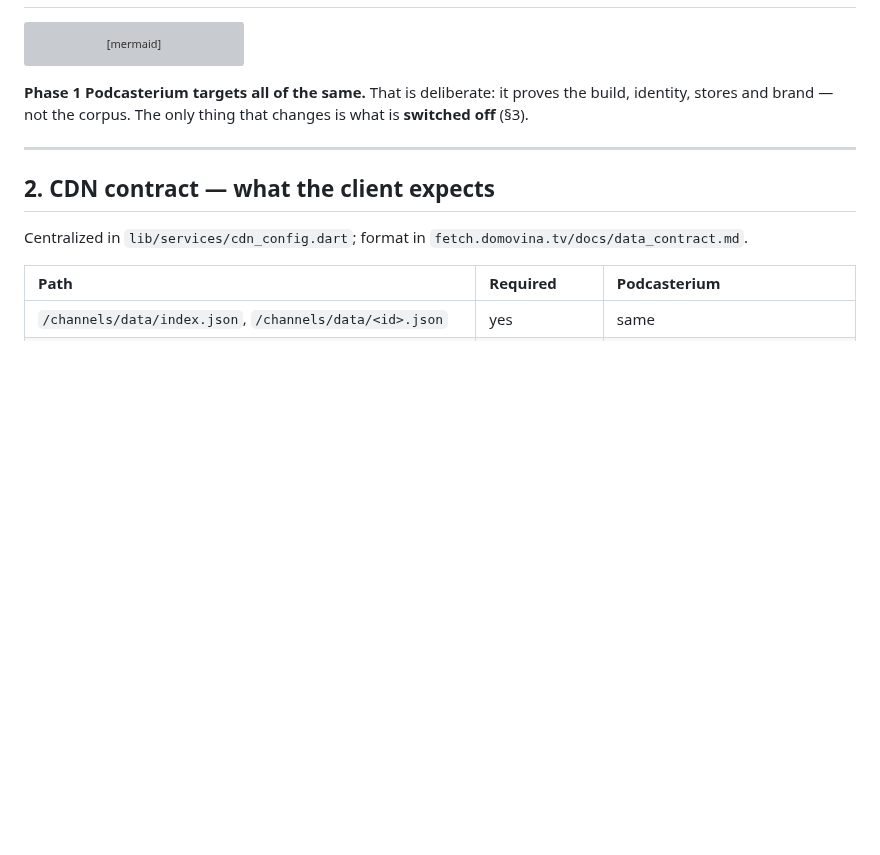
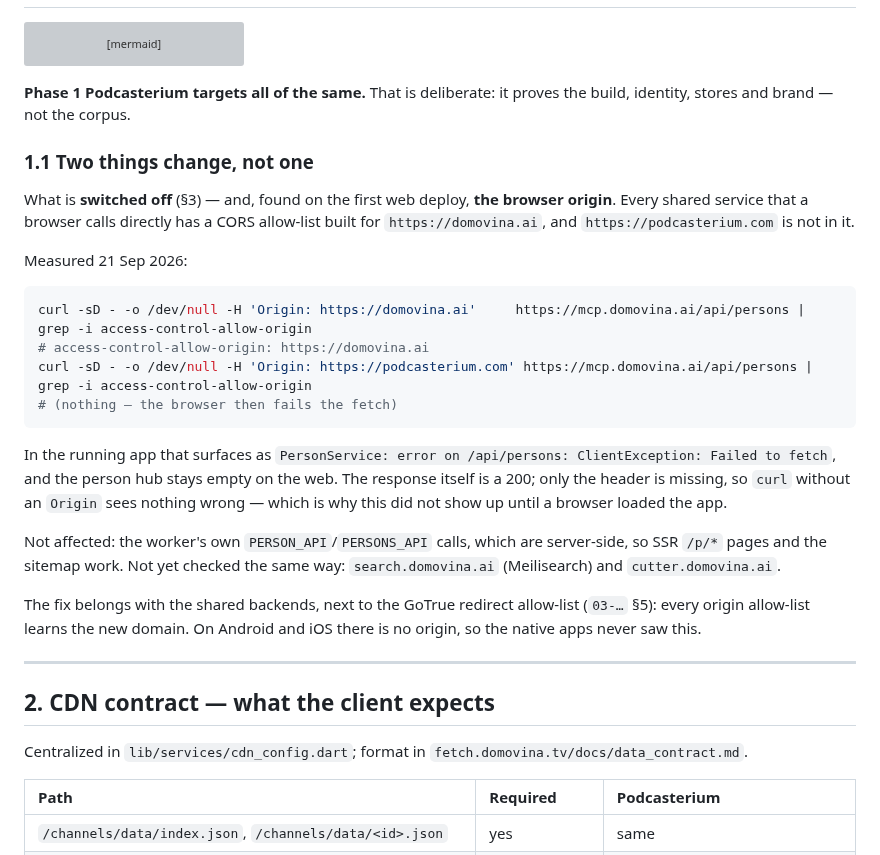
Before and after one commit to podcasterium/podcasterium-app, a Markdown page: docs/06-backend-and-corpus.md, the part around the change. GitHub-like rendering; blank space fills up the shorter version; grey boxes are pictures that could not be loaded.

Commit message:
docs: sharing the backend also means sharing the origin
06 §1 said the only thing that changes in phase 1 is what is switched off.
The first web deploy disproved it: every shared service a browser calls has a
CORS allow-list built for domovina.ai, and podcasterium.com is not in it, so
the person hub fails with "Failed to fetch" while curl sees a clean 200.

Recorded with the two curl commands that show the difference, what is not
affected (the worker's server-side calls, hence SSR and the sitemap), what
has not been checked the same way (Meilisearch, cutter), and why the native
apps never hit this.

Co-Authored-By: Claude Opus 5 (1M context) <noreply@anthropic.com>

````diff
--- a/docs/06-backend-and-corpus.md
+++ b/docs/06-backend-and-corpus.md
@@ -40,8 +40,37 @@ flowchart TB
 ```
 
 **Phase 1 Podcasterium targets all of the same.** That is deliberate: it
-proves the build, identity, stores and brand — not the corpus. The only thing
-that changes is what is **switched off** (§3).
+proves the build, identity, stores and brand — not the corpus.
+
+### 1.1 Two things change, not one
+
+What is **switched off** (§3) — and, found on the first web deploy, **the
+browser origin**. Every shared service that a browser calls directly has a
+CORS allow-list built for `https://domovina.ai`, and `https://podcasterium.com`
+is not in it.
+
+Measured 21 Sep 2026:
+
+```bash
+curl -sD - -o /dev/null -H 'Origin: https://domovina.ai'     https://mcp.domovina.ai/api/persons | grep -i access-control-allow-origin
+# access-control-allow-origin: https://domovina.ai
+curl -sD - -o /dev/null -H 'Origin: https://podcasterium.com' https://mcp.domovina.ai/api/persons | grep -i access-control-allow-origin
+# (nothing — the browser then fails the fetch)
+```
+
+In the running app that surfaces as
+`PersonService: error on /api/persons: ClientException: Failed to fetch`, and
+the person hub stays empty on the web. The response itself is a 200; only the
+header is missing, so `curl` without an `Origin` sees nothing wrong — which is
+why this did not show up until a browser loaded the app.
+
+Not affected: the worker's own `PERSON_API`/`PERSONS_API` calls, which are
+server-side, so SSR `/p/*` pages and the sitemap work. Not yet checked the
+same way: `search.domovina.ai` (Meilisearch) and `cutter.domovina.ai`.
+
+The fix belongs with the shared backends, next to the GoTrue redirect
+allow-list (`03-…` §5): every origin allow-list learns the new domain. On
+Android and iOS there is no origin, so the native apps never saw this.
 
 ---
 
````
